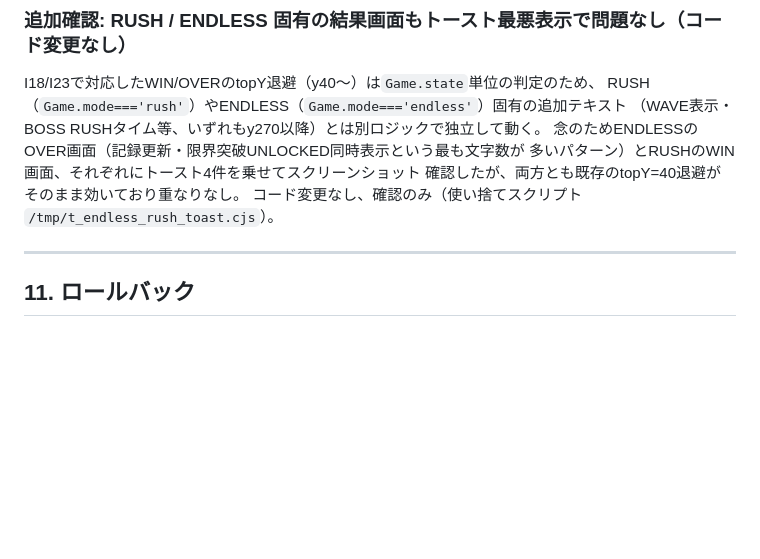
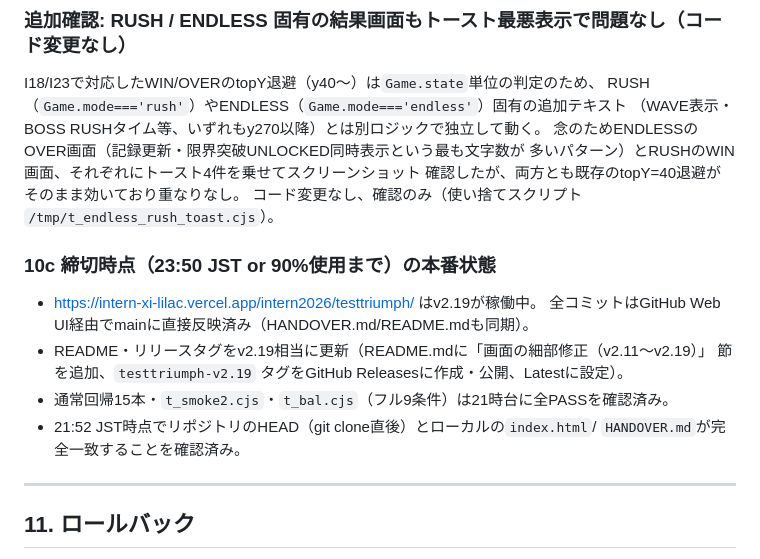
Before and after one commit to trhyuga/intern, a Markdown page: intern2026/testtriumph/HANDOVER.md, the part around the change. Rendered like a GitHub page; blank space fills up the shorter version.

Commit message:
docs: v2.19締切時点の本番状態とリリースタグ作成をHANDOVERに追記

```diff
--- a/intern2026/testtriumph/HANDOVER.md
+++ b/intern2026/testtriumph/HANDOVER.md
@@ -1005,6 +1005,16 @@ RUSH（`Game.mode==='rush'`）やENDLESS（`Game.mode==='endless'`）固有の
 確認したが、両方とも既存のtopY=40退避がそのまま効いており重なりなし。
 コード変更なし、確認のみ（使い捨てスクリプト `/tmp/t_endless_rush_toast.cjs`）。
 
+### 10c 締切時点（23:50 JST or 90%使用まで）の本番状態
+
+- https://intern-xi-lilac.vercel.app/intern2026/testtriumph/ はv2.19が稼働中。
+  全コミットはGitHub Web UI経由でmainに直接反映済み（HANDOVER.md/README.mdも同期）。
+- README・リリースタグをv2.19相当に更新（README.mdに「画面の細部修正（v2.11〜v2.19）」
+  節を追加、`testtriumph-v2.19` タグをGitHub Releasesに作成・公開、Latestに設定）。
+- 通常回帰15本・`t_smoke2.cjs`・`t_bal.cjs`（フル9条件）は21時台に全PASSを確認済み。
+- 21:52 JST時点でリポジトリのHEAD（git clone直後）とローカルの`index.html`/
+  `HANDOVER.md`が完全一致することを確認済み。
+
 ---
 
 ## 11. ロールバック
```
